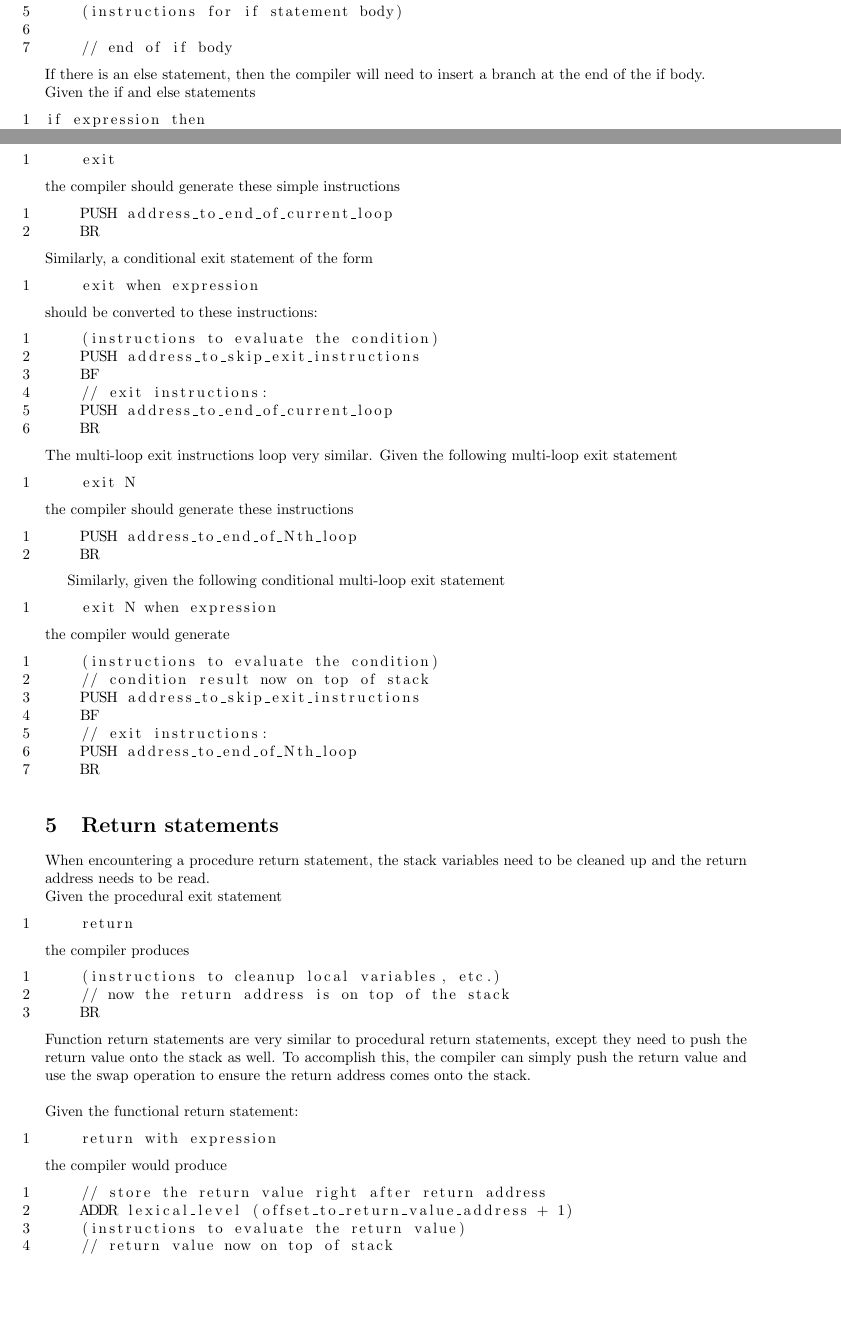
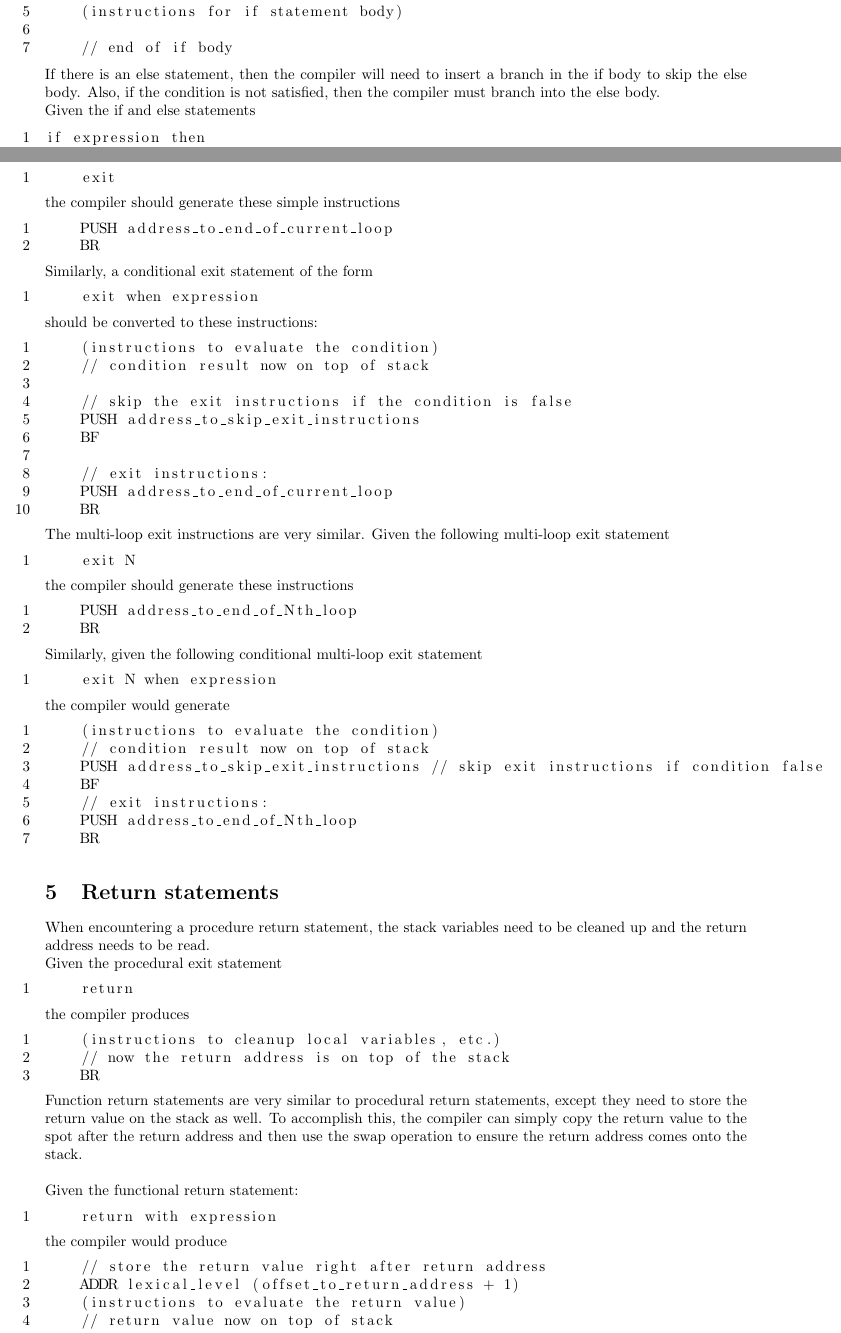
Before and after one commit to KareemG/Toy-Language-Compiler, a LaTeX document (a4/statements/CSC488_Statements.tex): two parts of pages 1 and 3 of 5, joined at a grey line, cut so that both start at the same text, the shorter picture padded with empty space. Compiled offline with pdfLaTeX.

Commit message:
Finished

```diff
--- a/a4/statements/CSC488_Statements.tex
+++ b/a4/statements/CSC488_Statements.tex
@@ -54,7 +54,7 @@ the compiler would generate this sequence of instructions:
 \end{lstlisting}
 
 \noindent
-If there is an else statement, then the compiler will need to insert a branch at the end of the if body.
+If there is an else statement, then the compiler will need to insert a branch in the if body to skip the else body. Also, if the condition is not satisfied, then the compiler must branch into the else body.
 \newline
 Given the if and else statements
 \begin{lstlisting}
@@ -143,15 +146,19 @@ Similarly, a conditional exit statement of the form
 should be converted to these instructions:
 \begin{lstlisting}
     (instructions to evaluate the condition)
+    // condition result now on top of stack
+
+    // skip the exit instructions if the condition is false
     PUSH address_to_skip_exit_instructions
     BF
+
     // exit instructions:
     PUSH address_to_end_of_current_loop
     BR
 \end{lstlisting}
 
 \noindent
-The multi-loop exit instructions loop very similar.
+The multi-loop exit instructions are very similar.
 Given the following multi-loop exit statement
 \begin{lstlisting}
     exit N
@@ -170,7 +178,7 @@ the compiler would generate
 \begin{lstlisting}
     (instructions to evaluate the condition)
     // condition result now on top of stack
-    PUSH address_to_skip_exit_instructions
+    PUSH address_to_skip_exit_instructions // skip exit instructions if condition false
     BF
     // exit instructions:
     PUSH address_to_end_of_Nth_loop
@@ -192,7 +200,7 @@ the compiler produces
 \end{lstlisting}
 
 \noindent
-Function return statements are very similar to procedural return statements, except they need to push the return value onto the stack as well. To accomplish this, the compiler can simply push the return value and use the swap operation to ensure the return address comes onto the stack.
+Function return statements are very similar to procedural return statements, except they need to store the return value on the stack as well. To accomplish this, the compiler can simply copy the return value to the spot after the return address and then use the swap operation to ensure the return address comes onto the stack.
 \newline
 \newline
 Given the functional return statement:
@@ -202,7 +210,7 @@ Given the functional return statement:
 the compiler would produce
 \begin{lstlisting}
     // store the return value right after return address
-    ADDR lexical_level (offset_to_return_value_address + 1)
+    ADDR lexical_level (offset_to_return_address + 1)
     (instructions to evaluate the return value)
     // return value now on top of stack
     STORE
```
Also changed, not shown: a4/statements/CSC488_Statements.pdf, a4/statements/CSC488_Statements.tex (20 more changed lines).
